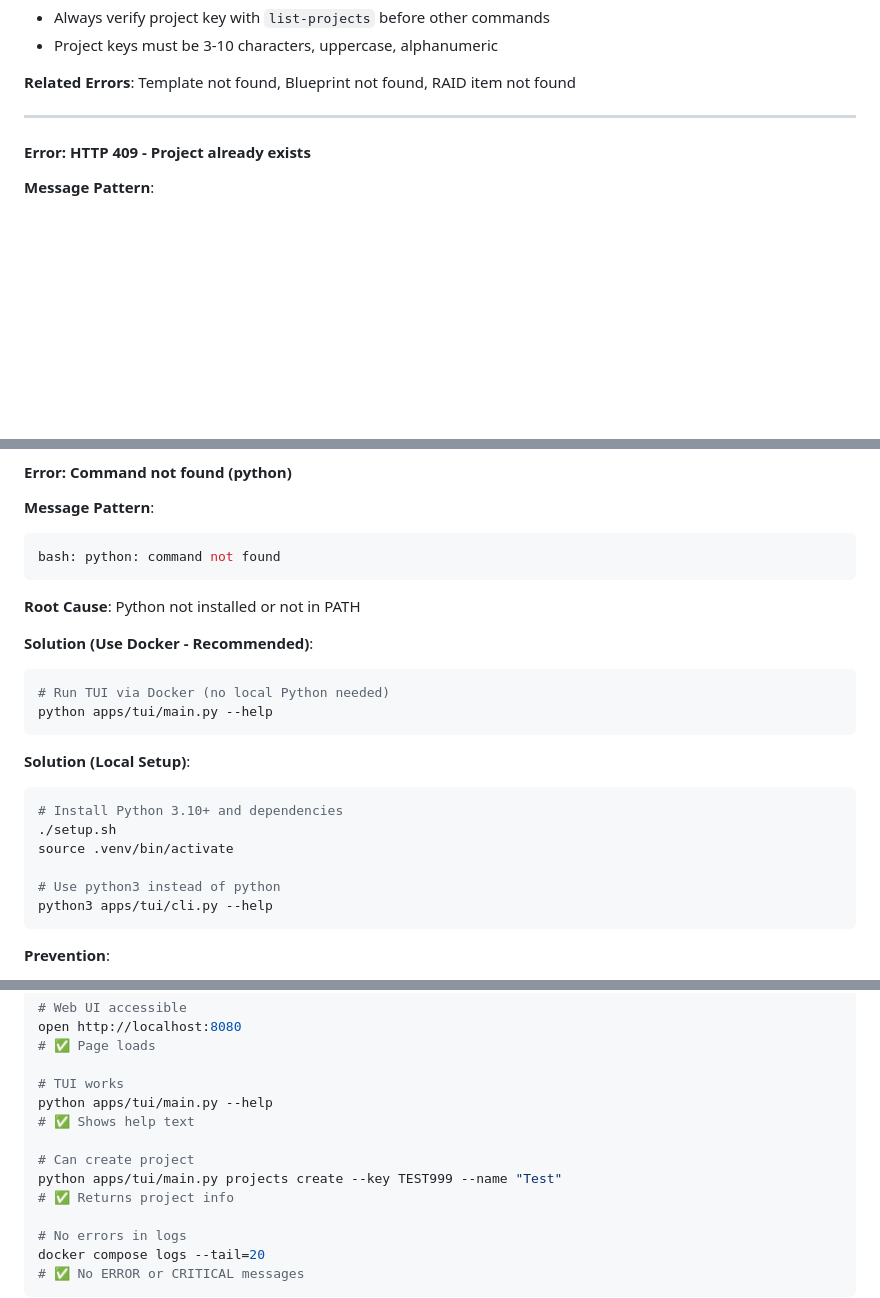
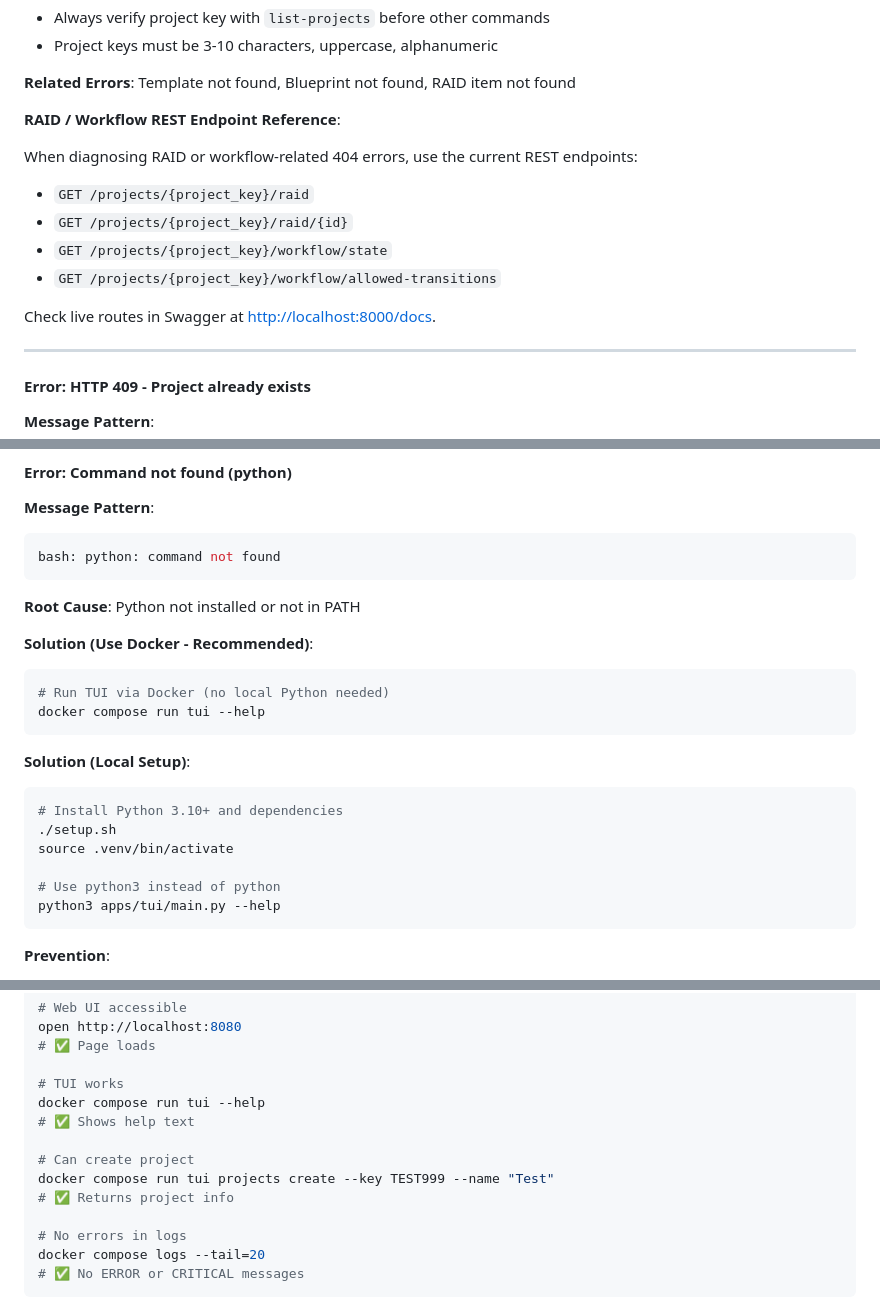
Before and after one commit to blecx/AI-Agent-Framework, a Markdown page: docs/tutorials/ERROR-CATALOG.md, 3 parts joined by grey strips. GitHub-like rendering; blank space fills up the shorter version.

Commit message:
docs(tutorials): finalize ERROR-CATALOG command surface refresh
Fixes #237

````diff
--- a/docs/tutorials/ERROR-CATALOG.md
+++ b/docs/tutorials/ERROR-CATALOG.md
@@ -161,6 +161,17 @@ python apps/tui/main.py projects create --key TEST-123 --name "My Project"
 - Project keys must be 3-10 characters, uppercase, alphanumeric
 
 **Related Errors**: Template not found, Blueprint not found, RAID item not found
+
+**RAID / Workflow REST Endpoint Reference**:
+
+When diagnosing RAID or workflow-related 404 errors, use the current REST endpoints:
+
+- `GET /projects/{project_key}/raid`
+- `GET /projects/{project_key}/raid/{id}`
+- `GET /projects/{project_key}/workflow/state`
+- `GET /projects/{project_key}/workflow/allowed-transitions`
+
+Check live routes in Swagger at <http://localhost:8000/docs>.
 
 ---
 
@@ -325,7 +336,7 @@ bash: python: command not found
 **Solution (Use Docker - Recommended)**:
 ```bash
 # Run TUI via Docker (no local Python needed)
-python apps/tui/main.py --help
+docker compose run tui --help
 ```
 
 **Solution (Local Setup)**:
@@ -335,7 +346,7 @@ python apps/tui/main.py --help
 source .venv/bin/activate
 
 # Use python3 instead of python
-python3 apps/tui/cli.py --help
+python3 apps/tui/main.py --help
 ```
 
 **Prevention**:
@@ -1157,11 +1168,11 @@ open http://localhost:8080
 # ✅ Page loads
 
 # TUI works
-python apps/tui/main.py --help
+docker compose run tui --help
 # ✅ Shows help text
 
 # Can create project
-python apps/tui/main.py projects create --key TEST999 --name "Test"
+docker compose run tui projects create --key TEST999 --name "Test"
 # ✅ Returns project info
 
 # No errors in logs
````
Also changed, not shown: other parts of docs/tutorials/ERROR-CATALOG.md (+2 -2 lines).
